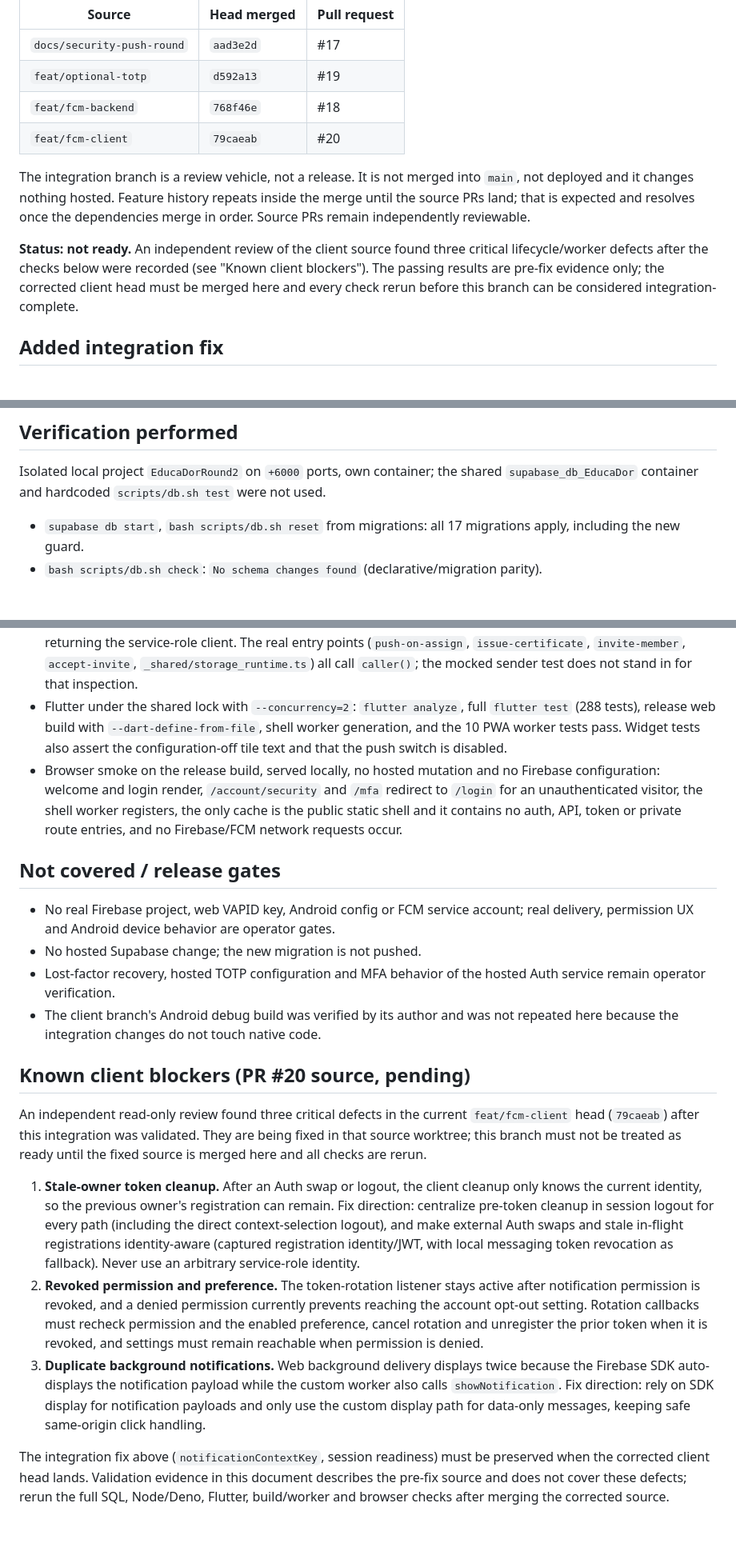
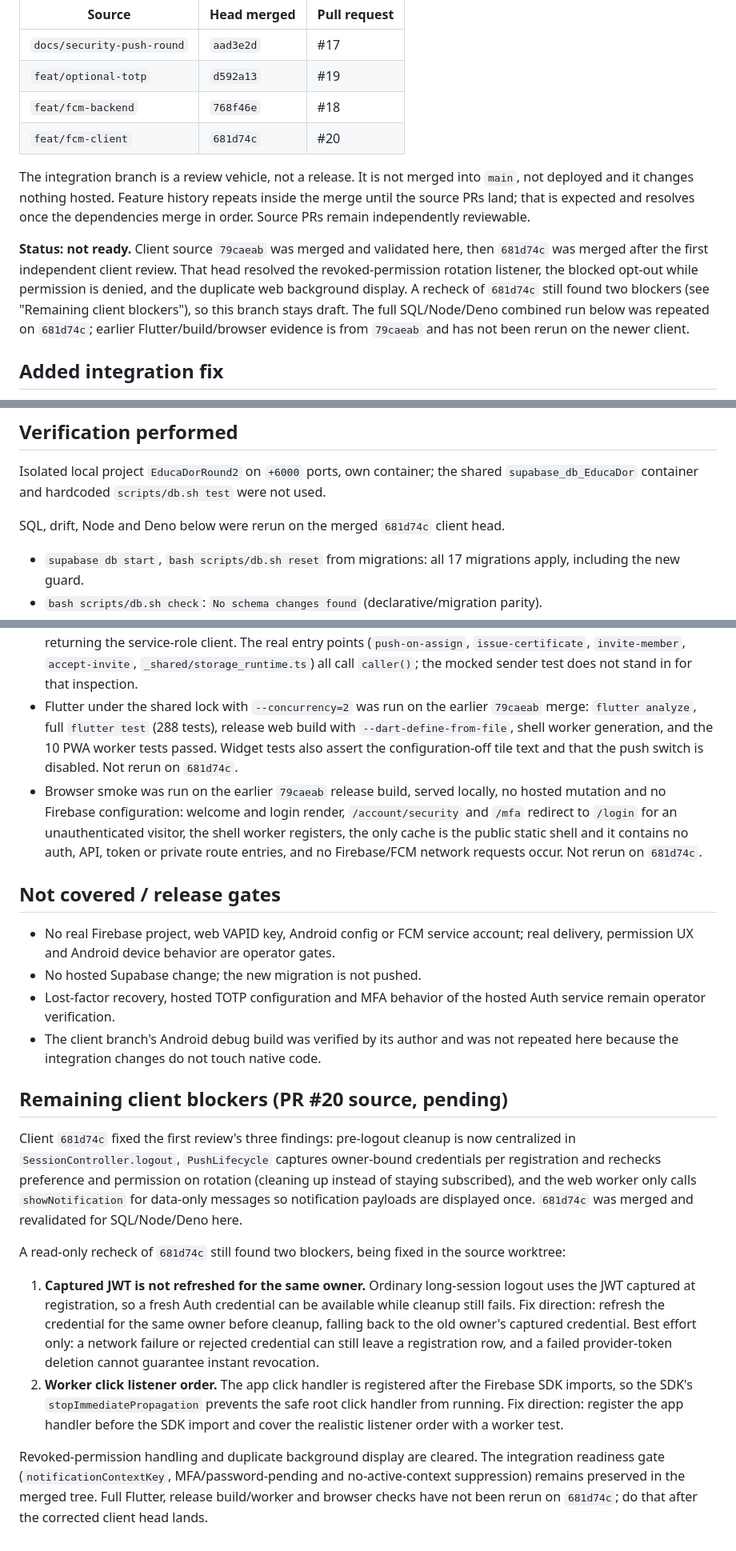
Before and after one commit to JeanRGW/EducaDor, a Markdown page: stack/16-security-push-integration.md, 3 parts joined by grey strips. Shown at 80% size. Rendered like a GitHub page; blank space fills up the shorter version.

Commit message:
docs(push): record client recheck progress at 681d74c

```diff
--- a/stack/16-security-push-integration.md
+++ b/stack/16-security-push-integration.md
@@ -10,18 +10,21 @@ Combined integration branch `feat/security-push-integration`, based on `main`
 | `docs/security-push-round` | `aad3e2d` | #17 |
 | `feat/optional-totp` | `d592a13` | #19 |
 | `feat/fcm-backend` | `768f46e` | #18 |
-| `feat/fcm-client` | `79caeab` | #20 |
+| `feat/fcm-client` | `681d74c` | #20 |
 
 The integration branch is a review vehicle, not a release. It is not merged into
 `main`, not deployed and it changes nothing hosted. Feature history repeats inside
 the merge until the source PRs land; that is expected and resolves once the
 dependencies merge in order. Source PRs remain independently reviewable.
 
-**Status: not ready.** An independent review of the client source found three
-critical lifecycle/worker defects after the checks below were recorded (see
-"Known client blockers"). The passing results are pre-fix evidence only; the
-corrected client head must be merged here and every check rerun before this branch
-can be considered integration-complete.
+**Status: not ready.** Client source `79caeab` was merged and validated here, then
+`681d74c` was merged after the first independent client review. That head resolved
+the revoked-permission rotation listener, the blocked opt-out while permission is
+denied, and the duplicate web background display. A recheck of `681d74c` still
+found two blockers (see "Remaining client blockers"), so this branch stays draft.
+The full SQL/Node/Deno combined run below was repeated on `681d74c`; earlier
+Flutter/build/browser evidence is from `79caeab` and has not been rerun on the
+newer client.
 
 ## Added integration fix
 
@@ -67,6 +70,8 @@ sheet. With Firebase configuration absent the tile reports the honest
 Isolated local project `EducaDorRound2` on `+6000` ports, own container; the shared
 `supabase_db_EducaDor` container and hardcoded `scripts/db.sh test` were not used.
 
+SQL, drift, Node and Deno below were rerun on the merged `681d74c` client head.
+
 - `supabase db start`, `bash scripts/db.sh reset` from migrations: all 17
   migrations apply, including the new guard.
 - `bash scripts/db.sh check`: `No schema changes found` (declarative/migration
@@ -87,15 +92,17 @@ Isolated local project `EducaDorRound2` on `+6000` ports, own container; the sha
   entry points (`push-on-assign`, `issue-certificate`, `invite-member`,
   `accept-invite`, `_shared/storage_runtime.ts`) all call `caller()`; the mocked
   sender test does not stand in for that inspection.
-- Flutter under the shared lock with `--concurrency=2`: `flutter analyze`, full
-  `flutter test` (288 tests), release web build with `--dart-define-from-file`,
-  shell worker generation, and the 10 PWA worker tests pass. Widget tests also
-  assert the configuration-off tile text and that the push switch is disabled.
-- Browser smoke on the release build, served locally, no hosted mutation and no
-  Firebase configuration: welcome and login render, `/account/security` and `/mfa`
-  redirect to `/login` for an unauthenticated visitor, the shell worker registers,
-  the only cache is the public static shell and it contains no auth, API, token or
-  private route entries, and no Firebase/FCM network requests occur.
+- Flutter under the shared lock with `--concurrency=2` was run on the earlier
+  `79caeab` merge: `flutter analyze`, full `flutter test` (288 tests), release web
+  build with `--dart-define-from-file`, shell worker generation, and the 10 PWA
+  worker tests passed. Widget tests also assert the configuration-off tile text and
+  that the push switch is disabled. Not rerun on `681d74c`.
+- Browser smoke was run on the earlier `79caeab` release build, served locally, no
+  hosted mutation and no Firebase configuration: welcome and login render,
+  `/account/security` and `/mfa` redirect to `/login` for an unauthenticated
+  visitor, the shell worker registers, the only cache is the public static shell and
+  it contains no auth, API, token or private route entries, and no Firebase/FCM
+  network requests occur. Not rerun on `681d74c`.
 
 ## Not covered / release gates
 
@@ -107,34 +114,32 @@ Isolated local project `EducaDorRound2` on `+6000` ports, own container; the sha
 - The client branch's Android debug build was verified by its author and was not
   repeated here because the integration changes do not touch native code.
 
-## Known client blockers (PR #20 source, pending)
+## Remaining client blockers (PR #20 source, pending)
 
-An independent read-only review found three critical defects in the current
-`feat/fcm-client` head (`79caeab`) after this integration was validated. They are
-being fixed in that source worktree; this branch must not be treated as ready until
-the fixed source is merged here and all checks are rerun.
+Client `681d74c` fixed the first review's three findings: pre-logout cleanup is now
+centralized in `SessionController.logout`, `PushLifecycle` captures owner-bound
+credentials per registration and rechecks preference and permission on rotation
+(cleaning up instead of staying subscribed), and the web worker only calls
+`showNotification` for data-only messages so notification payloads are displayed
+once. `681d74c` was merged and revalidated for SQL/Node/Deno here.
 
-1. **Stale-owner token cleanup.** After an Auth swap or logout, the client cleanup
-   only knows the current identity, so the previous owner's registration can remain.
-   Fix direction: centralize pre-token cleanup in session logout for every path
-   (including the direct context-selection logout), and make external Auth swaps and
-   stale in-flight registrations identity-aware (captured registration identity/JWT,
-   with local messaging token revocation as fallback). Never use an arbitrary
-   service-role identity.
-2. **Revoked permission and preference.** The token-rotation listener stays active
-   after notification permission is revoked, and a denied permission currently
-   prevents reaching the account opt-out setting. Rotation callbacks must recheck
-   permission and the enabled preference, cancel rotation and unregister the prior
-   token when it is revoked, and settings must remain reachable when permission is
-   denied.
-3. **Duplicate background notifications.** Web background delivery displays twice
-   because the Firebase SDK auto-displays the notification payload while the custom
-   worker also calls `showNotification`. Fix direction: rely on SDK display for
-   notification payloads and only use the custom display path for data-only
-   messages, keeping safe same-origin click handling.
+A read-only recheck of `681d74c` still found two blockers, being fixed in the source
+worktree:
 
-The integration fix above (`notificationContextKey`, session readiness) must be
-preserved when the corrected client head lands. Validation evidence in this document
-describes the pre-fix source and does not cover these defects; rerun the full SQL,
-Node/Deno, Flutter, build/worker and browser checks after merging the corrected
-source.
+1. **Captured JWT is not refreshed for the same owner.** Ordinary long-session
+   logout uses the JWT captured at registration, so a fresh Auth credential can be
+   available while cleanup still fails. Fix direction: refresh the credential for the
+   same owner before cleanup, falling back to the old owner's captured credential.
+   Best effort only: a network failure or rejected credential can still leave a
+   registration row, and a failed provider-token deletion cannot guarantee instant
+   revocation.
+2. **Worker click listener order.** The app click handler is registered after the
+   Firebase SDK imports, so the SDK's `stopImmediatePropagation` prevents the safe
+   root click handler from running. Fix direction: register the app handler before
+   the SDK import and cover the realistic listener order with a worker test.
+
+Revoked-permission handling and duplicate background display are cleared. The
+integration readiness gate (`notificationContextKey`, MFA/password-pending and
+no-active-context suppression) remains preserved in the merged tree. Full Flutter,
+release build/worker and browser checks have not been rerun on `681d74c`; do that
+after the corrected client head lands.
```
